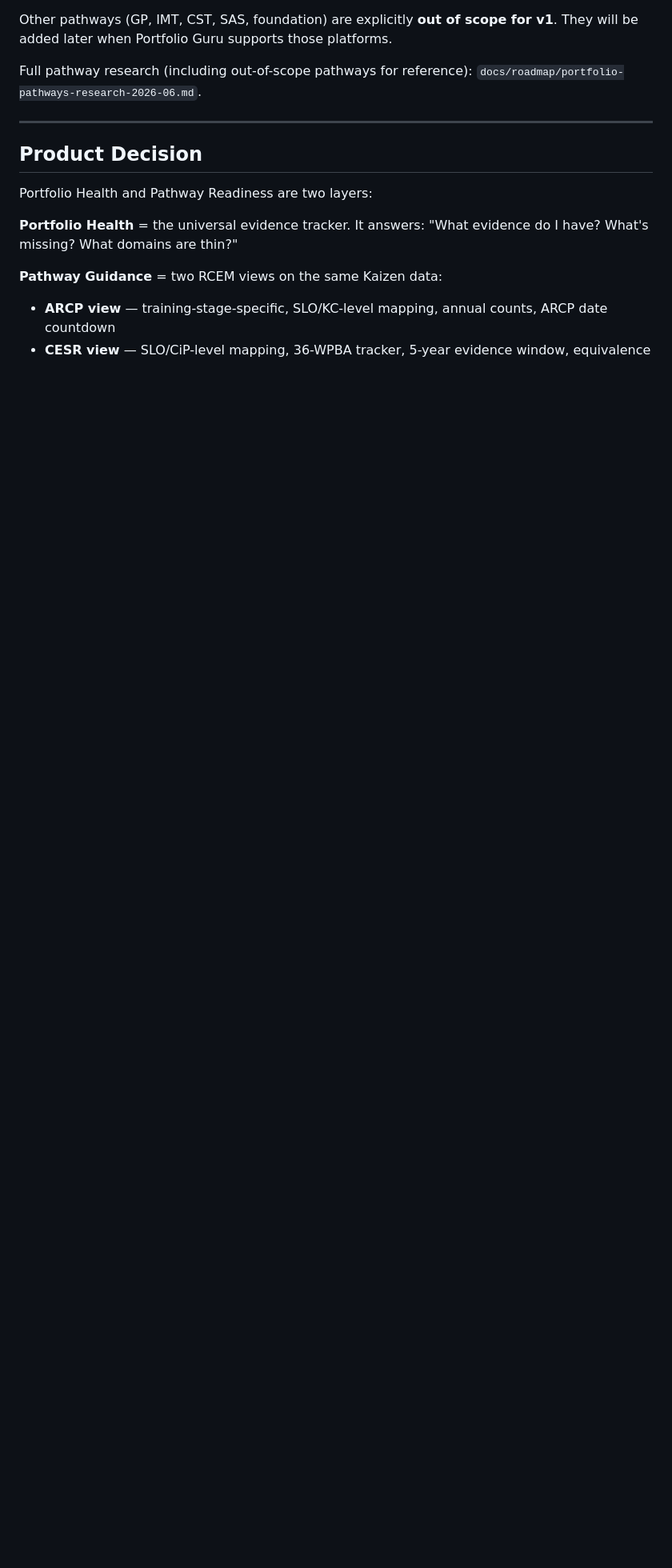
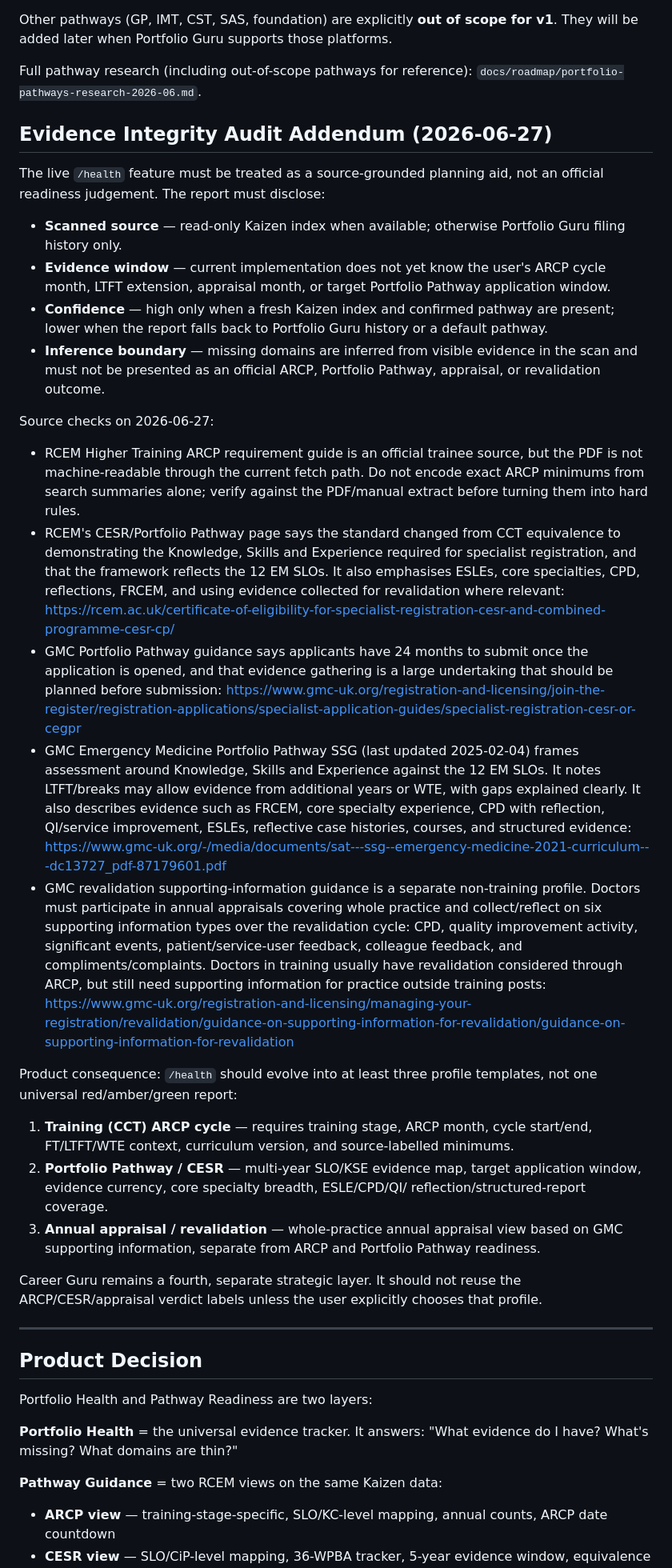
Before and after one commit to moeedahmed/portfolio-guru, a Markdown page: docs/PORTFOLIO_HEALTH_SPEC.md, the part around one of its changes. Shown at 80% size. GitHub-like rendering; blank space fills up the shorter version.

Commit message:
docs: record health evidence audit

```diff
--- a/docs/PORTFOLIO_HEALTH_SPEC.md
+++ b/docs/PORTFOLIO_HEALTH_SPEC.md
@@ -18,6 +18,72 @@ Both groups file WPBAs into the same Kaizen. Both use RCEM's SLO/curriculum fram
 Other pathways (GP, IMT, CST, SAS, foundation) are explicitly **out of scope for v1**. They will be added later when Portfolio Guru supports those platforms.
 
 Full pathway research (including out-of-scope pathways for reference): `docs/roadmap/portfolio-pathways-research-2026-06.md`.
+
+## Evidence Integrity Audit Addendum (2026-06-27)
+
+The live `/health` feature must be treated as a source-grounded planning aid,
+not an official readiness judgement. The report must disclose:
+
+- **Scanned source** — read-only Kaizen index when available; otherwise
+  Portfolio Guru filing history only.
+- **Evidence window** — current implementation does not yet know the user's
+  ARCP cycle month, LTFT extension, appraisal month, or target Portfolio
+  Pathway application window.
+- **Confidence** — high only when a fresh Kaizen index and confirmed pathway
+  are present; lower when the report falls back to Portfolio Guru history or a
+  default pathway.
+- **Inference boundary** — missing domains are inferred from visible evidence
+  in the scan and must not be presented as an official ARCP, Portfolio Pathway,
+  appraisal, or revalidation outcome.
+
+Source checks on 2026-06-27:
+
+- RCEM Higher Training ARCP requirement guide is an official trainee source,
+  but the PDF is not machine-readable through the current fetch path. Do not
+  encode exact ARCP minimums from search summaries alone; verify against the
+  PDF/manual extract before turning them into hard rules.
+- RCEM's CESR/Portfolio Pathway page says the standard changed from CCT
+  equivalence to demonstrating the Knowledge, Skills and Experience required
+  for specialist registration, and that the framework reflects the 12 EM SLOs.
+  It also emphasises ESLEs, core specialties, CPD, reflections, FRCEM, and
+  using evidence collected for revalidation where relevant:
+  https://rcem.ac.uk/certificate-of-eligibility-for-specialist-registration-cesr-and-combined-programme-cesr-cp/
+- GMC Portfolio Pathway guidance says applicants have 24 months to submit once
+  the application is opened, and that evidence gathering is a large undertaking
+  that should be planned before submission:
+  https://www.gmc-uk.org/registration-and-licensing/join-the-register/registration-applications/specialist-application-guides/specialist-registration-cesr-or-cegpr
+- GMC Emergency Medicine Portfolio Pathway SSG (last updated 2025-02-04)
+  frames assessment around Knowledge, Skills and Experience against the 12 EM
+  SLOs. It notes LTFT/breaks may allow evidence from additional years or WTE,
+  with gaps explained clearly. It also describes evidence such as FRCEM,
+  core specialty experience, CPD with reflection, QI/service improvement,
+  ESLEs, reflective case histories, courses, and structured evidence:
+  https://www.gmc-uk.org/-/media/documents/sat---ssg--emergency-medicine-2021-curriculum---dc13727_pdf-87179601.pdf
+- GMC revalidation supporting-information guidance is a separate non-training
+  profile. Doctors must participate in annual appraisals covering whole
+  practice and collect/reflect on six supporting information types over the
+  revalidation cycle: CPD, quality improvement activity, significant events,
+  patient/service-user feedback, colleague feedback, and compliments/complaints.
+  Doctors in training usually have revalidation considered through ARCP, but
+  still need supporting information for practice outside training posts:
+  https://www.gmc-uk.org/registration-and-licensing/managing-your-registration/revalidation/guidance-on-supporting-information-for-revalidation/guidance-on-supporting-information-for-revalidation
+
+Product consequence: `/health` should evolve into at least three profile
+templates, not one universal red/amber/green report:
+
+1. **Training (CCT) ARCP cycle** — requires training stage, ARCP month, cycle
+   start/end, FT/LTFT/WTE context, curriculum version, and source-labelled
+   minimums.
+2. **Portfolio Pathway / CESR** — multi-year SLO/KSE evidence map, target
+   application window, evidence currency, core specialty breadth, ESLE/CPD/QI/
+   reflection/structured-report coverage.
+3. **Annual appraisal / revalidation** — whole-practice annual appraisal view
+   based on GMC supporting information, separate from ARCP and Portfolio
+   Pathway readiness.
+
+Career Guru remains a fourth, separate strategic layer. It should not reuse the
+ARCP/CESR/appraisal verdict labels unless the user explicitly chooses that
+profile.
 
 ---
 
```
Also changed, not shown: other parts of docs/PORTFOLIO_HEALTH_SPEC.md (+1 -1 lines).
